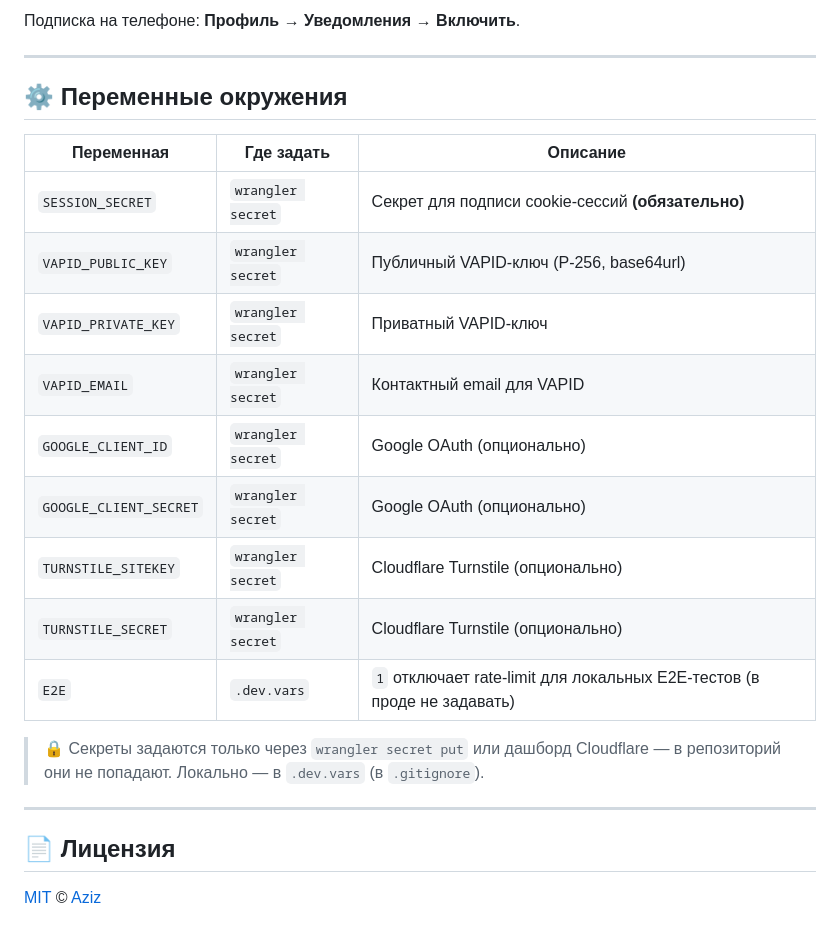
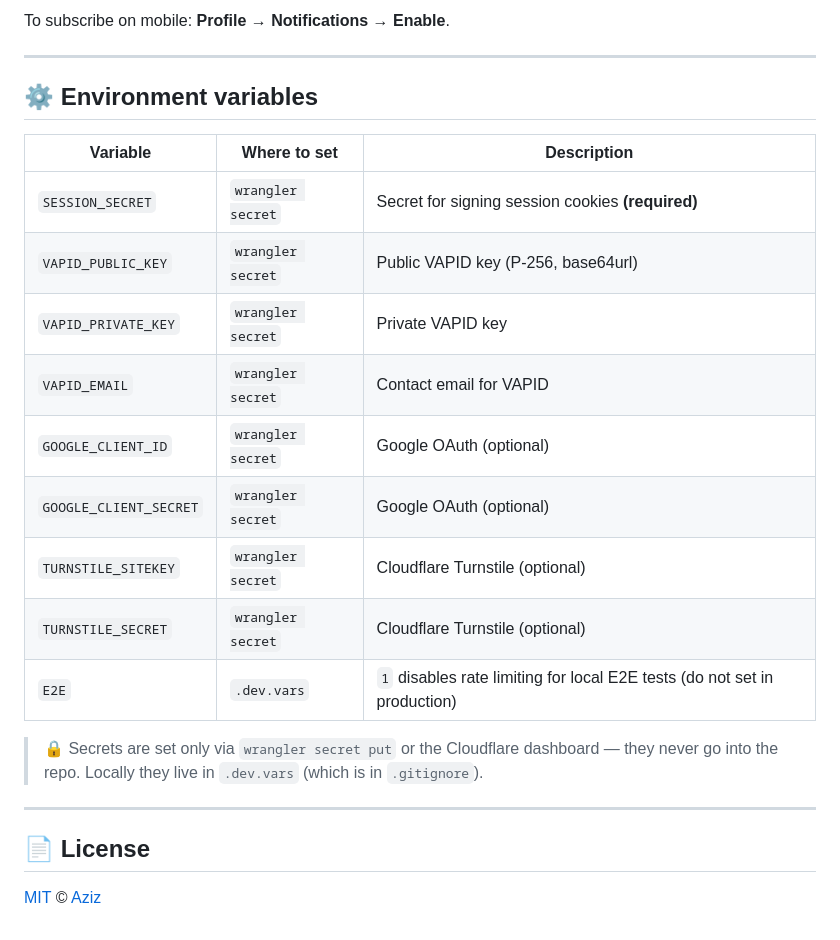
Before and after one commit to aznrz/trecker, a Markdown page: README.md, the part around one of its changes. Rendered like a GitHub page.

```diff
--- a/README.md
+++ b/README.md
@@ -167,26 +167,26 @@ Deployed sport triggers
 
-Подписка на телефоне: **Профиль → Уведомления → Включить**.
+To subscribe on mobile: **Profile → Notifications → Enable**.
 
 ---
 
-## ⚙️ Переменные окружения
+## ⚙️ Environment variables
 
-| Переменная | Где задать | Описание |
+| Variable | Where to set | Description |
 |---|---|---|
-| `SESSION_SECRET` | `wrangler secret` | Секрет для подписи cookie-сессий **(обязательно)** |
-| `VAPID_PUBLIC_KEY` | `wrangler secret` | Публичный VAPID-ключ (P-256, base64url) |
-| `VAPID_PRIVATE_KEY` | `wrangler secret` | Приватный VAPID-ключ |
-| `VAPID_EMAIL` | `wrangler secret` | Контактный email для VAPID |
-| `GOOGLE_CLIENT_ID` | `wrangler secret` | Google OAuth (опционально) |
-| `GOOGLE_CLIENT_SECRET` | `wrangler secret` | Google OAuth (опционально) |
-| `TURNSTILE_SITEKEY` | `wrangler secret` | Cloudflare Turnstile (опционально) |
-| `TURNSTILE_SECRET` | `wrangler secret` | Cloudflare Turnstile (опционально) |
-| `E2E` | `.dev.vars` | `1` отключает rate-limit для локальных E2E-тестов (в проде не задавать) |
+| `SESSION_SECRET` | `wrangler secret` | Secret for signing session cookies **(required)** |
+| `VAPID_PUBLIC_KEY` | `wrangler secret` | Public VAPID key (P-256, base64url) |
+| `VAPID_PRIVATE_KEY` | `wrangler secret` | Private VAPID key |
+| `VAPID_EMAIL` | `wrangler secret` | Contact email for VAPID |
+| `GOOGLE_CLIENT_ID` | `wrangler secret` | Google OAuth (optional) |
+| `GOOGLE_CLIENT_SECRET` | `wrangler secret` | Google OAuth (optional) |
+| `TURNSTILE_SITEKEY` | `wrangler secret` | Cloudflare Turnstile (optional) |
+| `TURNSTILE_SECRET` | `wrangler secret` | Cloudflare Turnstile (optional) |
+| `E2E` | `.dev.vars` | `1` disables rate limiting for local E2E tests (do not set in production) |
 
-> 🔒 Секреты задаются только через `wrangler secret put` или дашборд Cloudflare — в репозиторий они не попадают. Локально — в `.dev.vars` (в `.gitignore`).
+> 🔒 Secrets are set only via `wrangler secret put` or the Cloudflare dashboard — they never go into the repo. Locally they live in `.dev.vars` (which is in `.gitignore`).
 
 ---
 
-## 📄 Лицензия
+## 📄 License
 
 [MIT](LICENSE) © [Aziz](https://github.com/aznrz)
```
Also changed, not shown: other parts of README.md (+70 -70 lines), design/today-desktop-light.png, design/today-mobile-light.png, 3 other files.
